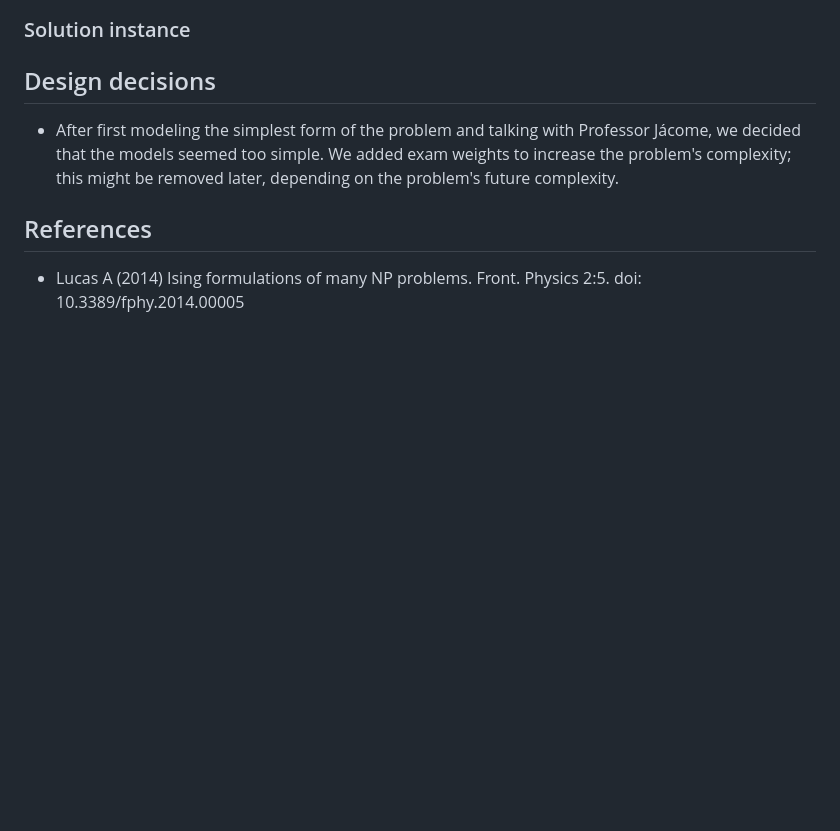
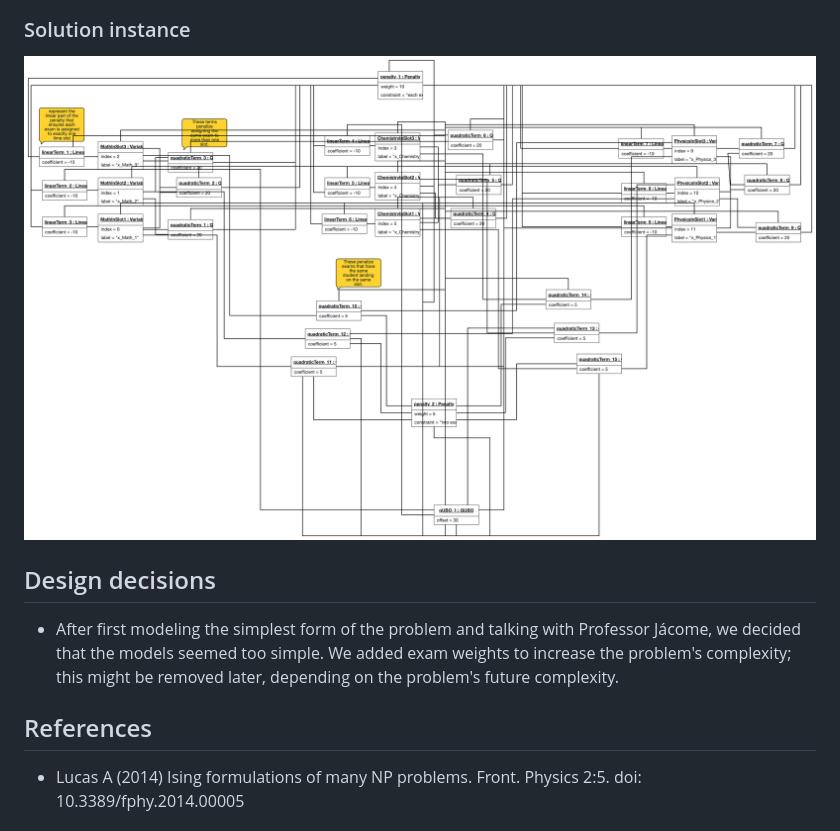
Before and after one commit to Alef-Keuffer/qmde, a Markdown page: docs/report_1.md, the part around the change. GitHub-like rendering; pictures changed too: docs/imgs/solution-instance-01.png (added); blank space fills up the shorter version.

Commit message:
Add solution instance image to `report_1.md` and include `solution-instance-01.png` asset

```diff
--- a/docs/report_1.md
+++ b/docs/report_1.md
@@ -111,6 +111,8 @@ The graph-coloring instance has vertices representing exams, edges representing
 
 ### Solution instance
 
+![](./imgs/solution-instance-01.png)
+
 ## Design decisions
 
 - After first modeling the simplest form of the problem and talking with Professor Jácome, we decided that the models seemed too simple. We added exam weights to increase the problem's complexity; this might be removed later, depending on the problem's future complexity.
```
